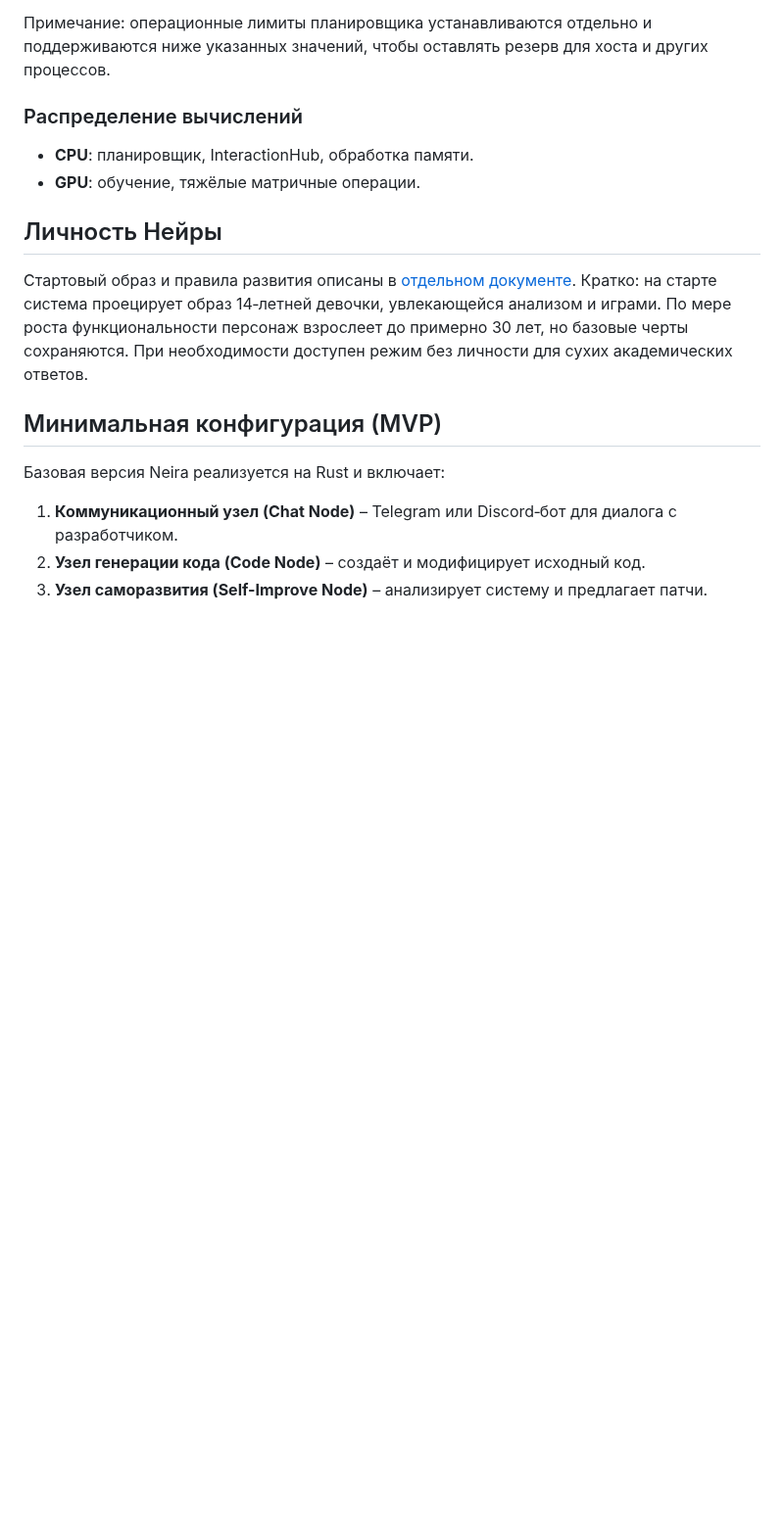
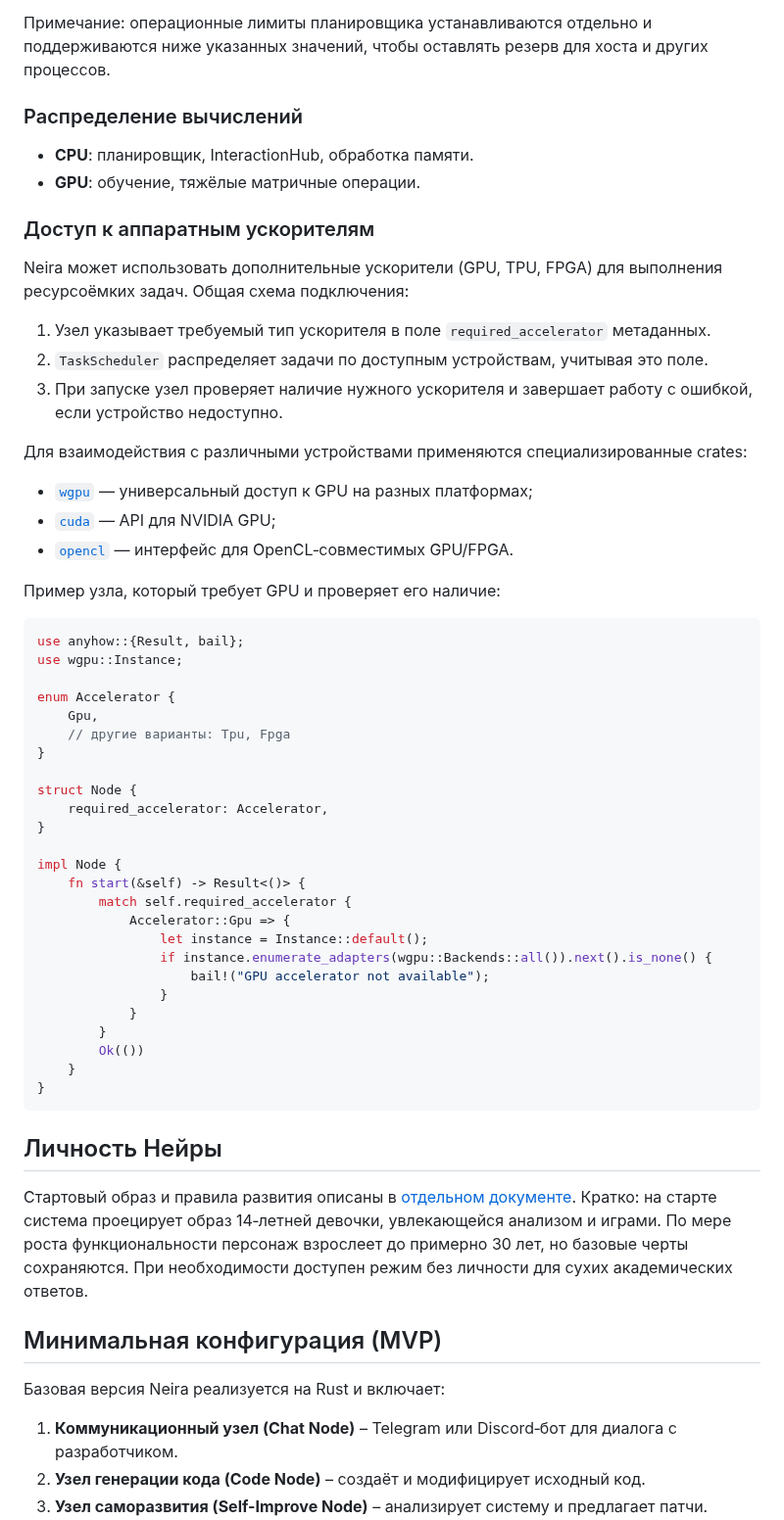
Before and after one commit to redvampir/Multicode_V3, a Markdown page: docs/neira/README.md, the part around the change. Shown at 98% size. Drawn GitHub-style; blank space fills up the shorter version.

Commit message:
docs: describe accelerators

````diff
--- a/docs/neira/README.md
+++ b/docs/neira/README.md
@@ -81,6 +81,50 @@ GPU необязательна; для обучения и больших мод
 
 - **CPU**: планировщик, InteractionHub, обработка памяти.
 - **GPU**: обучение, тяжёлые матричные операции.
+
+### Доступ к аппаратным ускорителям
+
+Neira может использовать дополнительные ускорители (GPU, TPU, FPGA) для выполнения ресурсоёмких задач. Общая схема подключения:
+
+1. Узел указывает требуемый тип ускорителя в поле `required_accelerator` метаданных.
+2. `TaskScheduler` распределяет задачи по доступным устройствам, учитывая это поле.
+3. При запуске узел проверяет наличие нужного ускорителя и завершает работу с ошибкой, если устройство недоступно.
+
+Для взаимодействия с различными устройствами применяются специализированные crates:
+
+- [`wgpu`](https://crates.io/crates/wgpu) — универсальный доступ к GPU на разных платформах;
+- [`cuda`](https://crates.io/crates/cuda) — API для NVIDIA GPU;
+- [`opencl`](https://crates.io/crates/opencl3) — интерфейс для OpenCL‑совместимых GPU/FPGA.
+
+Пример узла, который требует GPU и проверяет его наличие:
+
+```rust
+use anyhow::{Result, bail};
+use wgpu::Instance;
+
+enum Accelerator {
+    Gpu,
+    // другие варианты: Tpu, Fpga
+}
+
+struct Node {
+    required_accelerator: Accelerator,
+}
+
+impl Node {
+    fn start(&self) -> Result<()> {
+        match self.required_accelerator {
+            Accelerator::Gpu => {
+                let instance = Instance::default();
+                if instance.enumerate_adapters(wgpu::Backends::all()).next().is_none() {
+                    bail!("GPU accelerator not available");
+                }
+            }
+        }
+        Ok(())
+    }
+}
+```
 
 ## Личность Нейры
 
````
Also changed, not shown: docs/neira/support-systems.md (+5 -2 lines).
